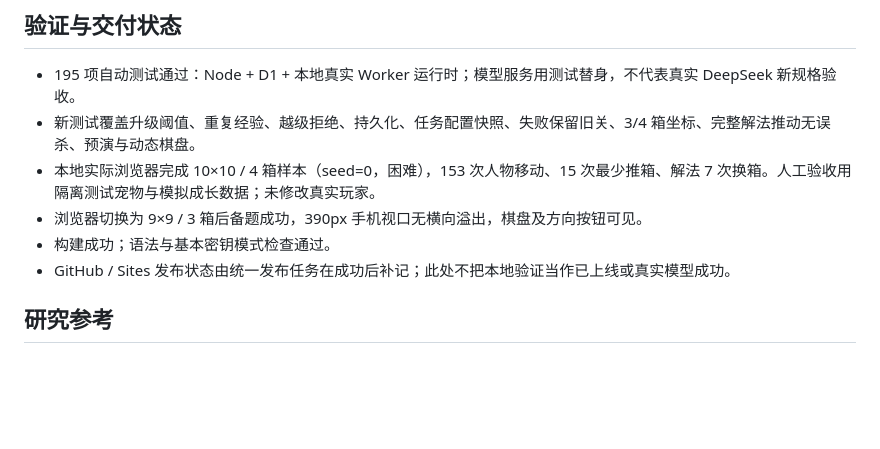
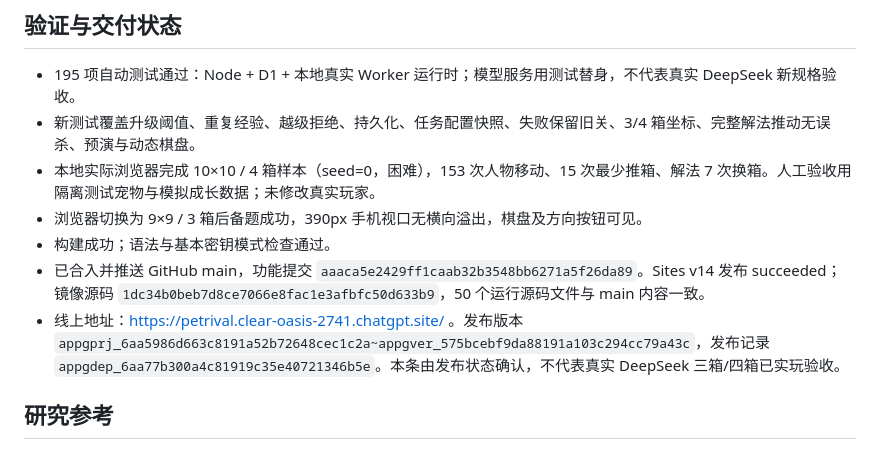
Before and after one commit to qimidandapigu/PetRival, a Markdown page: docs/PUZZLE-MASTERY-2026-09-14.md, the part around the change. Rendered like a GitHub page; blank space fills up the shorter version.

```diff
--- a/docs/PUZZLE-MASTERY-2026-09-14.md
+++ b/docs/PUZZLE-MASTERY-2026-09-14.md
@@ -38,7 +38,8 @@
 - 本地实际浏览器完成 10×10 / 4 箱样本（seed=0，困难），153 次人物移动、15 次最少推箱、解法 7 次换箱。人工验收用隔离测试宠物与模拟成长数据；未修改真实玩家。
 - 浏览器切换为 9×9 / 3 箱后备题成功，390px 手机视口无横向溢出，棋盘及方向按钮可见。
 - 构建成功；语法与基本密钥模式检查通过。
-- GitHub / Sites 发布状态由统一发布任务在成功后补记；此处不把本地验证当作已上线或真实模型成功。
+- 已合入并推送 GitHub main，功能提交 `aaaca5e2429ff1caab32b3548bb6271a5f26da89`。Sites v14 发布 succeeded；镜像源码 `1dc34b0beb7d8ce7066e8fac1e3afbfc50d633b9`，50 个运行源码文件与 main 内容一致。
+- 线上地址：https://petrival.clear-oasis-2741.chatgpt.site/ 。发布版本 `appgprj_6aa5986d663c8191a52b72648cec1c2a~appgver_575bcebf9da88191a103c294cc79a43c`，发布记录 `appgdep_6aa77b300a4c81919c35e40721346b5e`。本条由发布状态确认，不代表真实 DeepSeek 三箱/四箱已实玩验收。
 
 ## 研究参考
 
```
Also changed, not shown: README.md (+3 -1 lines), docs/SITES.md (+3 -1 lines).
